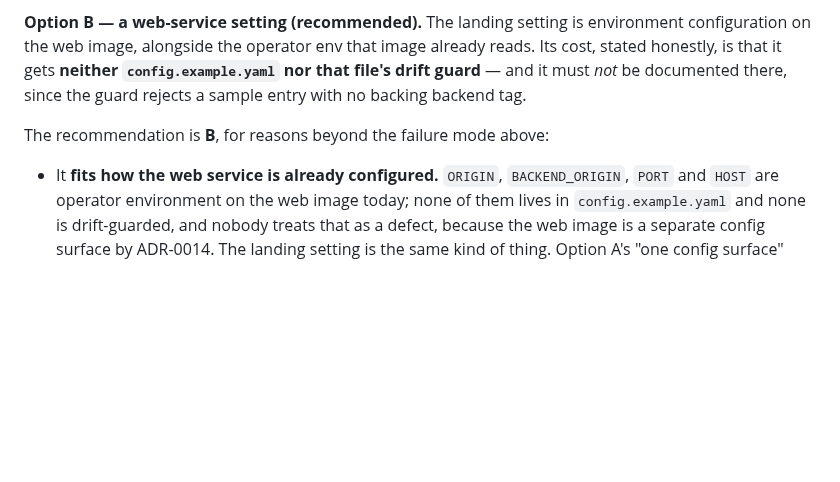
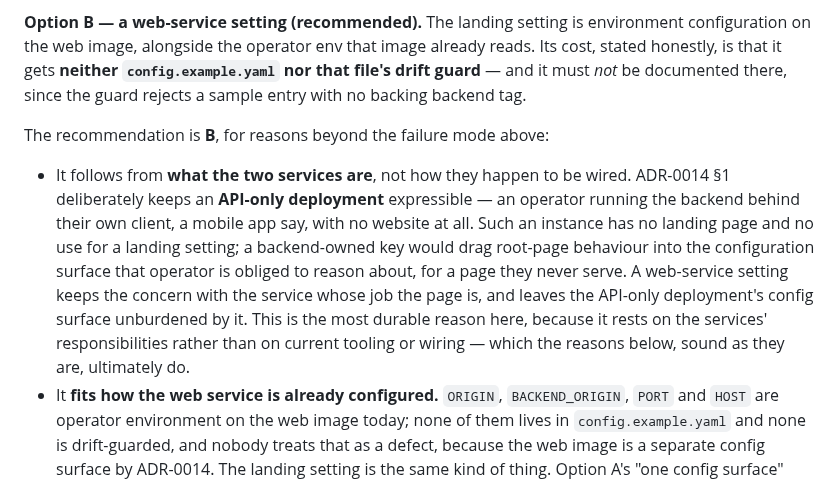
Before and after one commit to yaad-index/yaadegar, a Markdown page: docs/adr/0015-instance-supplied-landing-page.md, the part around the change. Rendered like a GitHub page; blank space fills up the shorter version.

Commit message:
docs(adr): lead ADR-0015 §4 with the API-only-deployment reason
The web-service ownership recommendation now leads with the most durable
argument: it follows from what the two services are, not how they are wired.
ADR-0014 §1 keeps an API-only deployment (backend behind an operator's own
client, no website) expressible; such an instance has no landing page, so a
backend-owned landing key would burden a config surface it must reason about
with a page it never serves. The drift-guard and failure-mode reasons follow.

Co-Authored-By: Claude Opus 4.8 <noreply@anthropic.com>

```diff
--- a/docs/adr/0015-instance-supplied-landing-page.md
+++ b/docs/adr/0015-instance-supplied-landing-page.md
@@ -151,6 +151,17 @@ tag.
 
 The recommendation is **B**, for reasons beyond the failure mode above:
 
+- It follows from **what the two services are**, not how they happen to be wired.
+  ADR-0014 §1 deliberately keeps an **API-only deployment** expressible — an
+  operator running the backend behind their own client, a mobile app say, with no
+  website at all. Such an instance has no landing page and no use for a landing
+  setting; a backend-owned key would drag root-page behaviour into the
+  configuration surface that operator is obliged to reason about, for a page they
+  never serve. A web-service setting keeps the concern with the service whose job
+  the page is, and leaves the API-only deployment's config surface unburdened by
+  it. This is the most durable reason here, because it rests on the services'
+  responsibilities rather than on current tooling or wiring — which the reasons
+  below, sound as they are, ultimately do.
 - It **fits how the web service is already configured.** `ORIGIN`,
   `BACKEND_ORIGIN`, `PORT` and `HOST` are operator environment on the web image
   today; none of them lives in `config.example.yaml` and none is drift-guarded,
```
